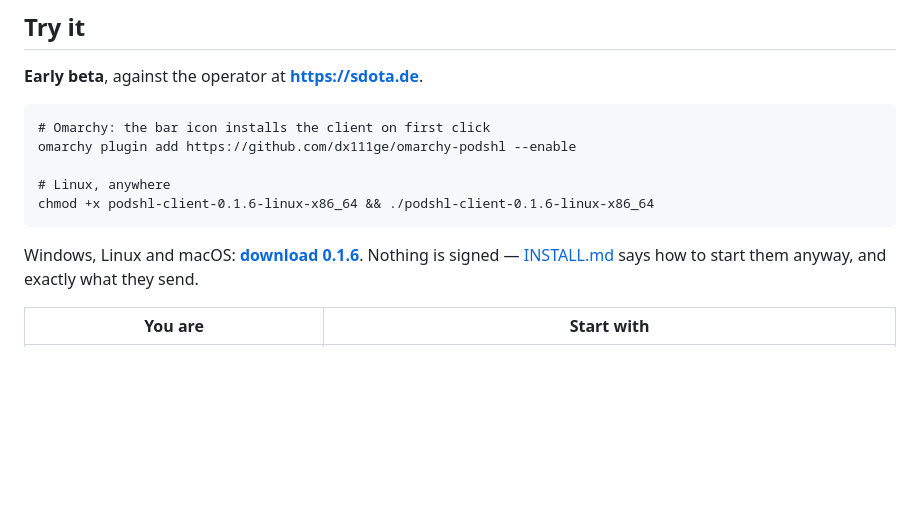
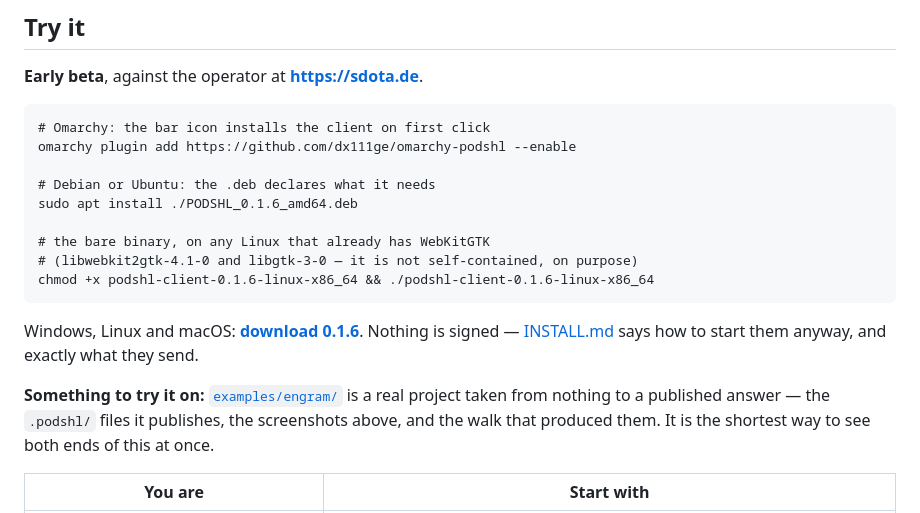
Before and after one commit to dx111ge/podshl, a Markdown page: README.md, the part around the change. Drawn GitHub-style; blank space fills up the shorter version.

Commit message:
"Try it" names what to try it on, and stops implying the binary is portable
The outreach mail sends reviewers to examples/engram and the README did not
mention it. And "Linux, anywhere" read as "runs anywhere" when the bare
binary declares WebKitGTK rather than bundling it.

```diff
--- a/README.md
+++ b/README.md
@@ -24,13 +24,22 @@ agreed to first.*
     # Omarchy: the bar icon installs the client on first click
     omarchy plugin add https://github.com/dx111ge/omarchy-podshl --enable
 
-    # Linux, anywhere
+    # Debian or Ubuntu: the .deb declares what it needs
+    sudo apt install ./PODSHL_0.1.6_amd64.deb
+
+    # the bare binary, on any Linux that already has WebKitGTK
+    # (libwebkit2gtk-4.1-0 and libgtk-3-0 — it is not self-contained, on purpose)
     chmod +x podshl-client-0.1.6-linux-x86_64 && ./podshl-client-0.1.6-linux-x86_64
 
 Windows, Linux and macOS:
 **[download 0.1.6](https://github.com/dx111ge/podshl/releases/latest)**. Nothing
 is signed — [INSTALL.md](docs/INSTALL.md) says how to start them anyway, and
 exactly what they send.
+
+**Something to try it on:** [`examples/engram/`](examples/engram/) is a real
+project taken from nothing to a published answer — the `.podshl/` files it
+publishes, the screenshots above, and the walk that produced them. It is the
+shortest way to see both ends of this at once.
 
 | You are | Start with |
 |---|---|
```
